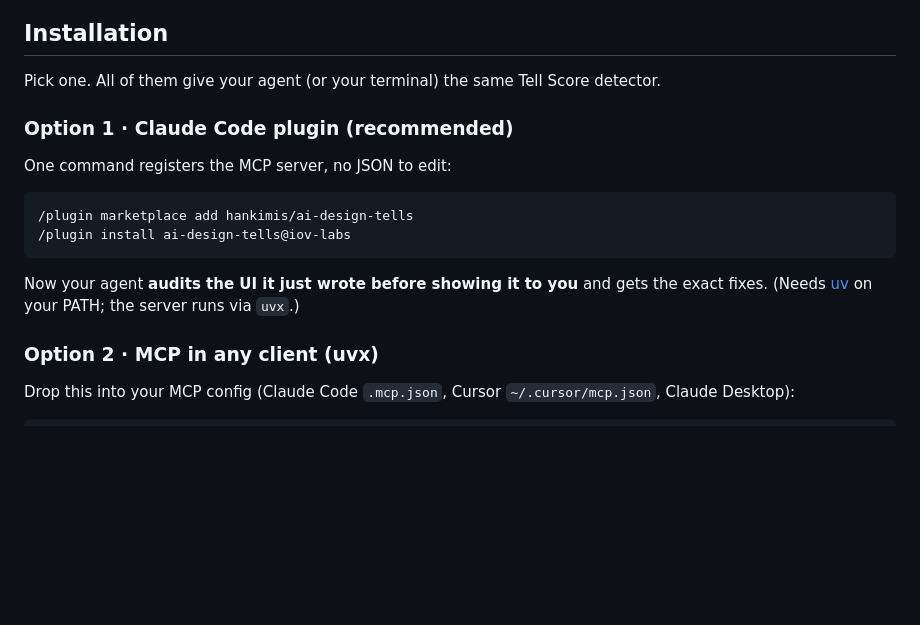
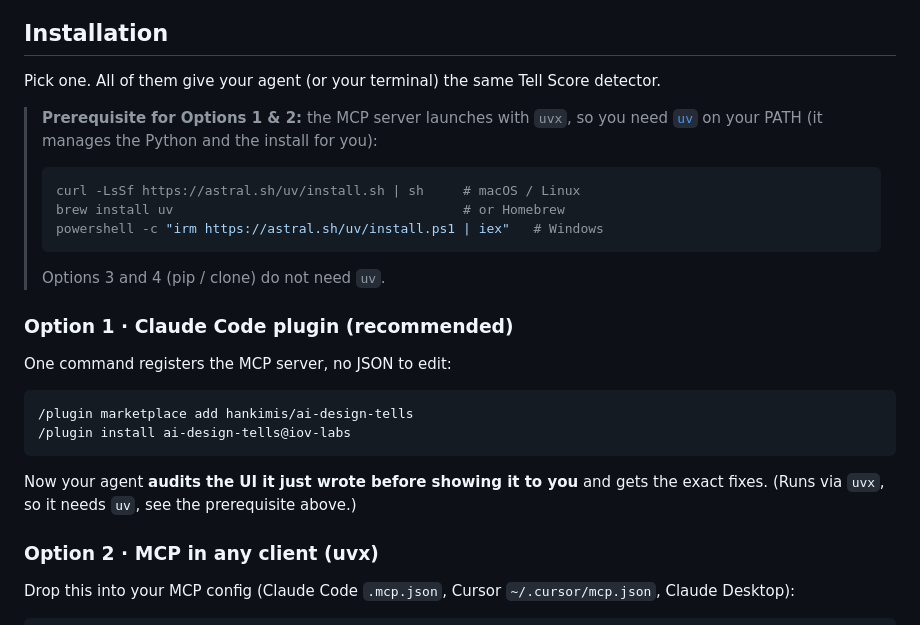
Before and after one commit to hankimis/ai-design-tells, a Markdown page: README.md, the part around the change. Rendered like a GitHub page; blank space fills up the shorter version.

Commit message:
docs: add uv install prerequisite to the Installation section

````diff
--- a/README.md
+++ b/README.md
@@ -40,6 +40,17 @@ harness so any team or coding agent can audit and prevent the look.
 
 Pick one. All of them give your agent (or your terminal) the same Tell Score detector.
 
+> **Prerequisite for Options 1 & 2:** the MCP server launches with `uvx`, so you need
+> [`uv`](https://docs.astral.sh/uv/) on your PATH (it manages the Python and the install for you):
+>
+> ```bash
+> curl -LsSf https://astral.sh/uv/install.sh | sh     # macOS / Linux
+> brew install uv                                     # or Homebrew
+> powershell -c "irm https://astral.sh/uv/install.ps1 | iex"   # Windows
+> ```
+>
+> Options 3 and 4 (pip / clone) do not need `uv`.
+
 ### Option 1 · Claude Code plugin (recommended)
 
 One command registers the MCP server, no JSON to edit:
@@ -50,7 +61,7 @@ One command registers the MCP server, no JSON to edit:
 ```
 
 Now your agent **audits the UI it just wrote before showing it to you** and gets the exact fixes.
-(Needs [uv](https://docs.astral.sh/uv/) on your PATH; the server runs via `uvx`.)
+(Runs via `uvx`, so it needs `uv`, see the prerequisite above.)
 
 ### Option 2 · MCP in any client (uvx)
 
````
